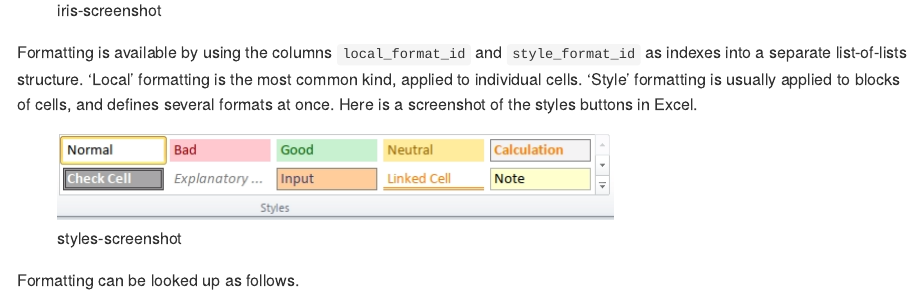
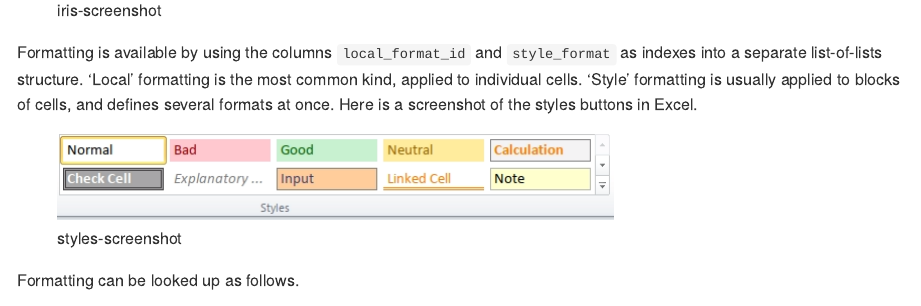
Before and after one commit to nacnudus/tidyxl, an R Markdown document (README.Rmd): the page in a window 1100 px wide, from 2210 px down. Rendered offline with R 4.5, knitr and Pandoc, with nearby package versions; some code elsewhere in the file could not run offline; badge pictures from the web are left out.

Commit message:
Update README `style_format_id` -> `style_format`

```diff
--- a/README.Rmd
+++ b/README.Rmd
@@ -76,7 +76,7 @@ retrieved using [tidyxl](https://github.com/nacnudus/tidyxl).
 ![iris-screenshot](./vignettes/iris-screenshot.png)
 
 Formatting is available by using the columns `local_format_id` and
-`style_format_id` as indexes into a separate list-of-lists structure.  'Local'
+`style_format` as indexes into a separate list-of-lists structure.  'Local'
 formatting is the most common kind, applied to individual cells.  'Style'
 formatting is usually applied to blocks of cells, and defines several formats at
 once.  Here is a screenshot of the styles buttons in Excel.
```
